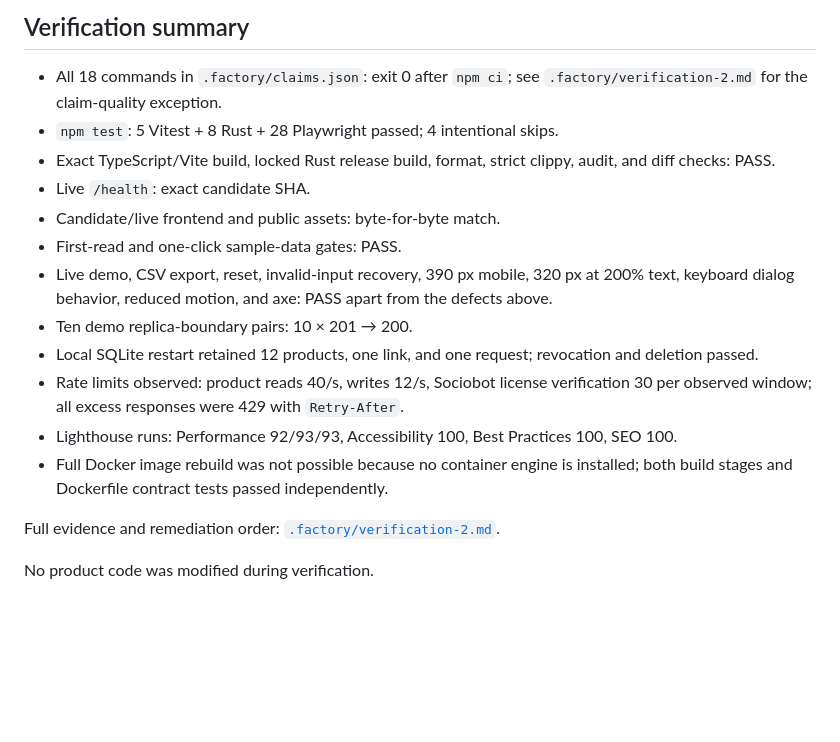
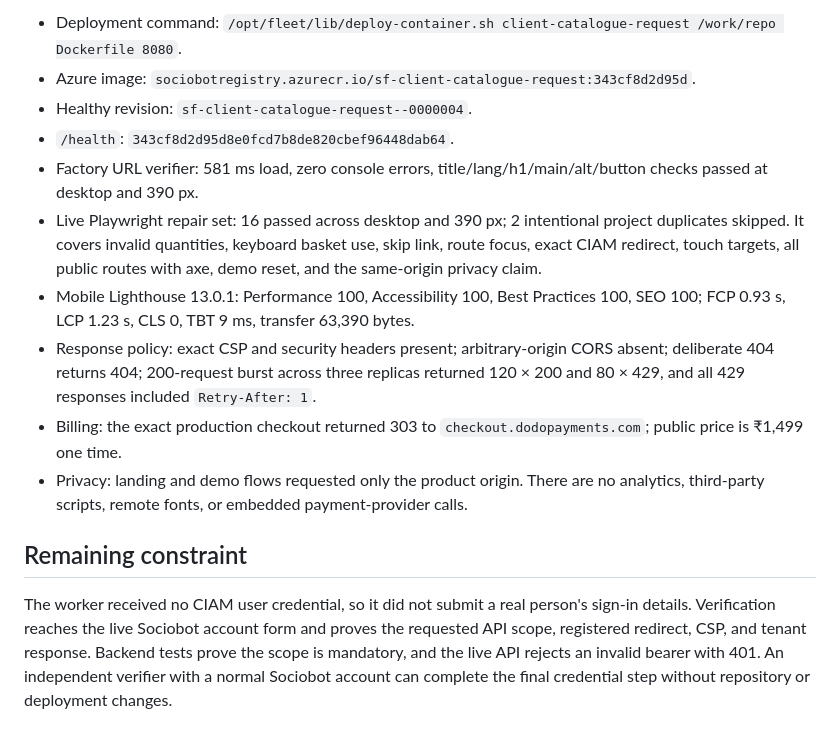
Before and after one commit to B-Divyesh/sf-client-catalogue-request, a Markdown page: .factory/handoff.md, the part around one of its changes. Drawn GitHub-style; blank space fills up the shorter version.

```diff
--- a/.factory/handoff.md
+++ b/.factory/handoff.md
@@ -26,19 +54,15 @@ The live deployment is the exact candidate and the repaired demo, tenant storage
 
-## Verification summary
+- Deployment command: `/opt/fleet/lib/deploy-container.sh client-catalogue-request /work/repo Dockerfile 8080`.
+- Azure image: `sociobotregistry.azurecr.io/sf-client-catalogue-request:343cf8d2d95d`.
+- Healthy revision: `sf-client-catalogue-request--0000004`.
+- `/health`: `343cf8d2d95d8e0fcd7b8de820cbef96448dab64`.
+- Factory URL verifier: 581 ms load, zero console errors, title/lang/h1/main/alt/button checks passed at desktop and 390 px.
+- Live Playwright repair set: 16 passed across desktop and 390 px; 2 intentional project duplicates skipped. It covers invalid quantities, keyboard basket use, skip link, route focus, exact CIAM redirect, touch targets, all public routes with axe, demo reset, and the same-origin privacy claim.
+- Mobile Lighthouse 13.0.1: Performance 100, Accessibility 100, Best Practices 100, SEO 100; FCP 0.93 s, LCP 1.23 s, CLS 0, TBT 9 ms, transfer 63,390 bytes.
+- Response policy: exact CSP and security headers present; arbitrary-origin CORS absent; deliberate 404 returns 404; 200-request burst across three replicas returned 120 × 200 and 80 × 429, and all 429 responses included `Retry-After: 1`.
+- Billing: the exact production checkout returned 303 to `checkout.dodopayments.com`; public price is ₹1,499 one time.
+- Privacy: landing and demo flows requested only the product origin. There are no analytics, third-party scripts, remote fonts, or embedded payment-provider calls.
 
-- All 18 commands in `.factory/claims.json`: exit 0 after `npm ci`; see `.factory/verification-2.md` for the claim-quality exception.
-- `npm test`: 5 Vitest + 8 Rust + 28 Playwright passed; 4 intentional skips.
-- Exact TypeScript/Vite build, locked Rust release build, format, strict clippy, audit, and diff checks: PASS.
-- Live `/health`: exact candidate SHA.
-- Candidate/live frontend and public assets: byte-for-byte match.
-- First-read and one-click sample-data gates: PASS.
-- Live demo, CSV export, reset, invalid-input recovery, 390 px mobile, 320 px at 200% text, keyboard dialog behavior, reduced motion, and axe: PASS apart from the defects above.
-- Ten demo replica-boundary pairs: 10 × 201 → 200.
-- Local SQLite restart retained 12 products, one link, and one request; revocation and deletion passed.
-- Rate limits observed: product reads 40/s, writes 12/s, Sociobot license verification 30 per observed window; all excess responses were 429 with `Retry-After`.
-- Lighthouse runs: Performance 92/93/93, Accessibility 100, Best Practices 100, SEO 100.
-- Full Docker image rebuild was not possible because no container engine is installed; both build stages and Dockerfile contract tests passed independently.
+## Remaining constraint
 
-Full evidence and remediation order: [`.factory/verification-2.md`](verification-2.md).
-
-No product code was modified during verification.
+The worker received no CIAM user credential, so it did not submit a real person's sign-in details. Verification reaches the live Sociobot account form and proves the requested API scope, registered redirect, CSP, and tenant response. Backend tests prove the scope is mandatory, and the live API rejects an invalid bearer with 401. An independent verifier with a normal Sociobot account can complete the final credential step without repository or deployment changes.
```
Also changed, not shown: other parts of .factory/handoff.md (+41 -13 lines).
